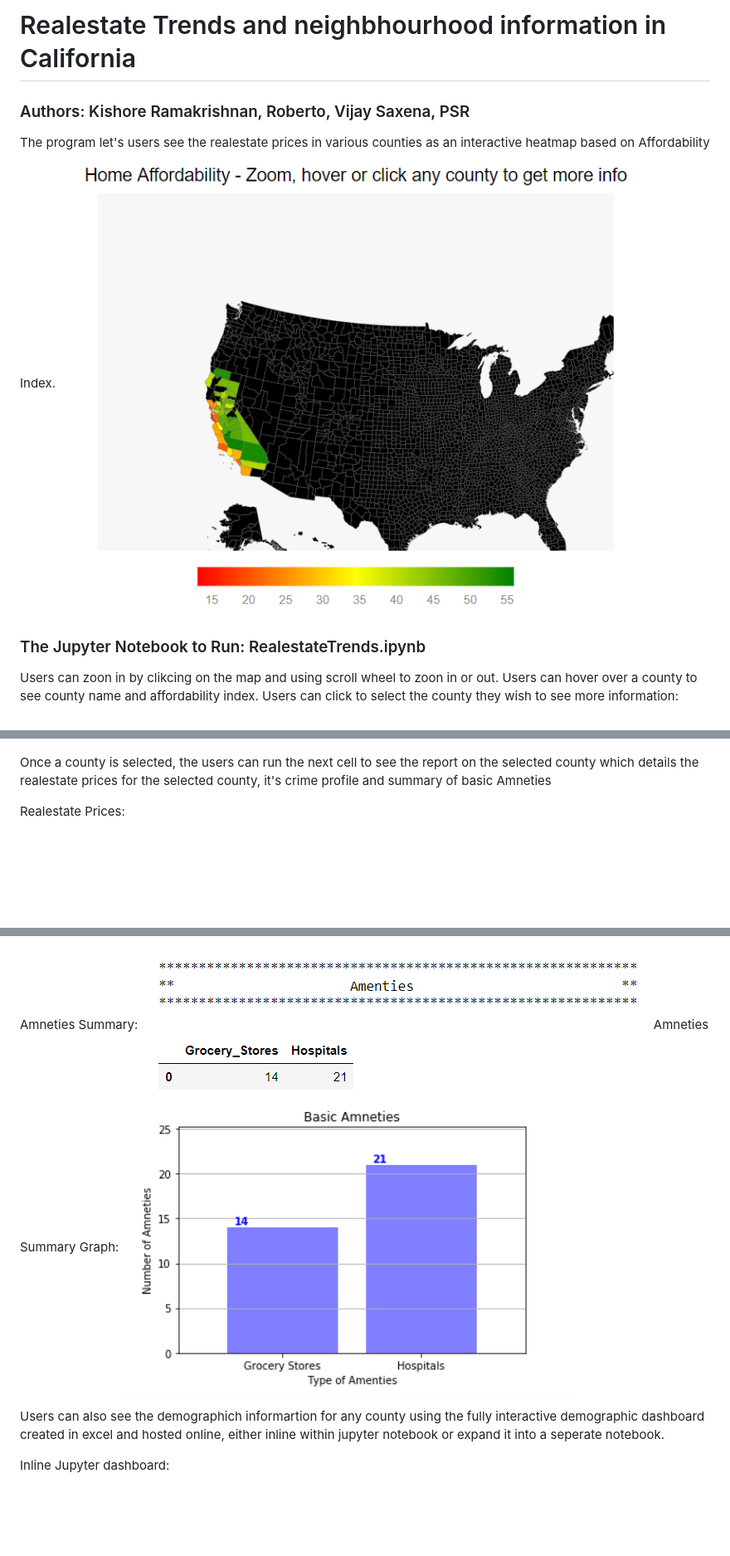
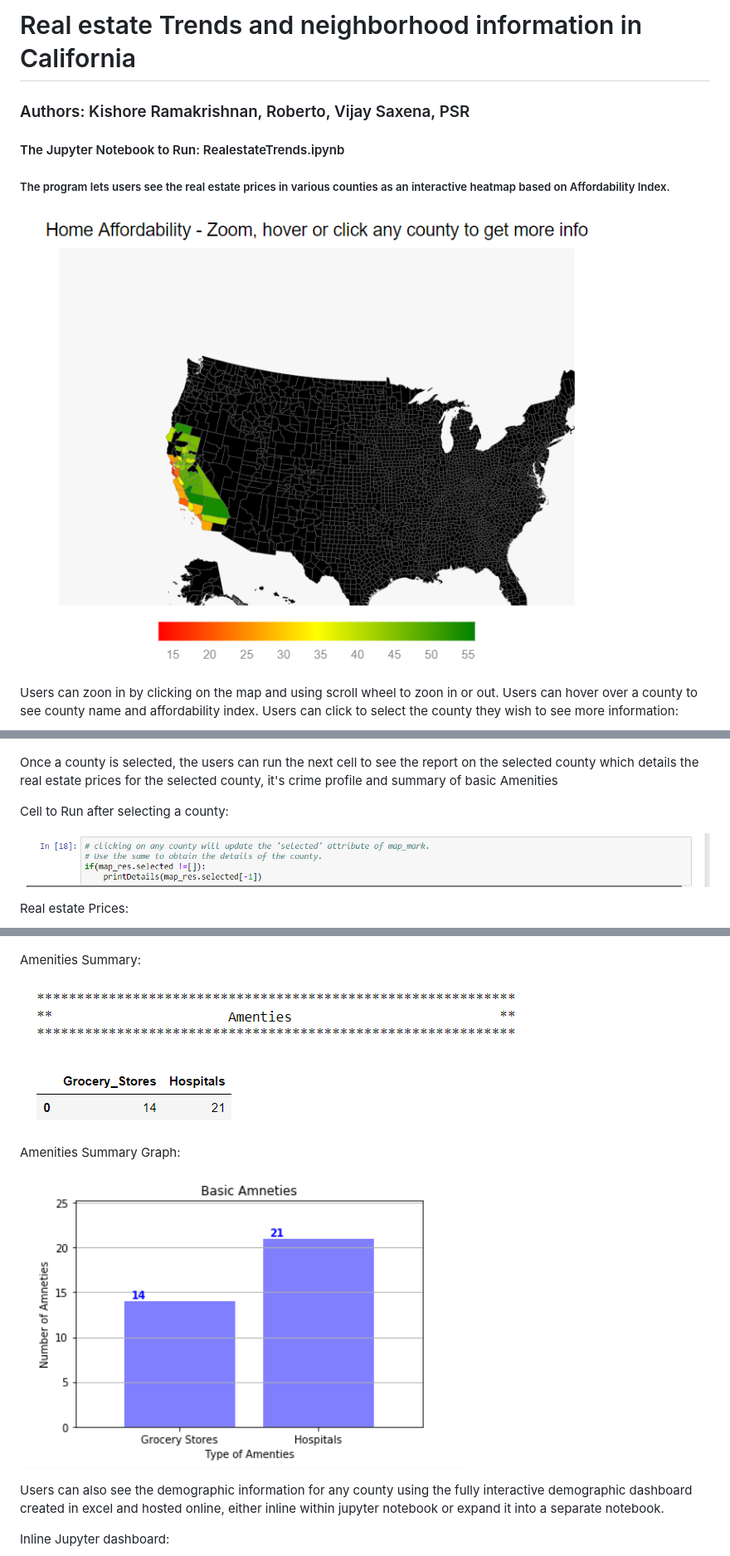
Before and after one commit to kishore145/realestatetrends, a Markdown page: README.md, 3 parts joined by grey strips. Shown: that part at 83% size. Drawn GitHub-style; pictures changed too: Images/Cell_to_Run.PNG (added); blank space fills up the shorter version.

Commit message:
Corrected Typos in readme

```diff
--- a/README.md
+++ b/README.md
@@ -1,10 +1,8 @@
-# Realestate Trends and neighbhourhood information in California
+# Real estate Trends and neighborhood information in California
 ### Authors: Kishore Ramakrishnan, Roberto, Vijay Saxena, PSR
 
-The program let's users see the realestate prices in various counties as an interactive heatmap based on Affordability Index.
-![alt text][Initial_Map]
-
-### The Jupyter Notebook to Run: RealestateTrends.ipynb
+#### The Jupyter Notebook to Run: RealestateTrends.ipynb
+##### The program lets users see the real estate prices in various counties as an interactive heatmap based on Affordability Index.
 
 
 [Initial_Map]: Images/Initial_Map.PNG "Initial Map"
@@ -15,14 +13,24 @@ The program let's users see the realestate prices in various counties as an inte
 [Demo_Expanded]: Images/Demo_Expanded.PNG "Demographic Info Expanded into seperate page"
 [GroceryStore_Summary]: Images/GroceryStore_Summary.PNG "Amenties Summary"
 [Amneties_Graph]: Images/Amneties_Graph.PNG "Amenties Graph"
+[Cell_to_Run]: Images/Cell_to_Run.PNG "Cell to Run after selecting county"
 
-Users can zoon in by clikcing on the map and using scroll wheel to zoon in or out.
+![alt text][Initial_Map]
+
+Users can zoon in by clicking on the map and using scroll wheel to zoon in or out.
 Users can hover over a county to see county name and affordability index. Users can click to select the county they wish to see more information:
+
 ![alt text][Zoomed_Map]
 
-Once a county is selected, the users can run the next cell to see the report on the selected county which details the realestate prices for the selected county, it's crime profile and summary of basic Amneties
+Once a county is selected, the users can run the next cell to see the report on the selected county which details the real estate prices for the selected county, it's crime profile and summary of basic Amenities
 
-Realestate Prices:
+Cell to Run after selecting a county:
+
+![alt text][Cell_to_Run]
+
+
+Real estate Prices:
+
 ![alt text][Realestate_info]
 
 Crime Profile:
@@ -29,14 +38,18 @@ Crime Profile:
 ![alt text][CrimeProfile]
 
-Amneties Summary:
+Amenities Summary:
+
 ![alt text][GroceryStore_Summary]
-Amneties Summary Graph:
+
+Amenities Summary Graph:
+
 ![alt text][Amneties_Graph]
 
 
-Users can also see the demographich informartion for any county using the fully interactive demographic dashboard created in excel and hosted online, either inline within jupyter notebook or expand it into a seperate notebook.
+Users can also see the demographic information for any county using the fully interactive demographic dashboard created in excel and hosted online, either inline within jupyter notebook or expand it into a separate notebook.
 
 Inline Jupyter dashboard:
+
 ![alt text][Demographic_info_jupyter]
 
 Expanded Online dashboard:
```
Also changed, not shown: other parts of README.md (+2 -0 lines), 1 other file.
